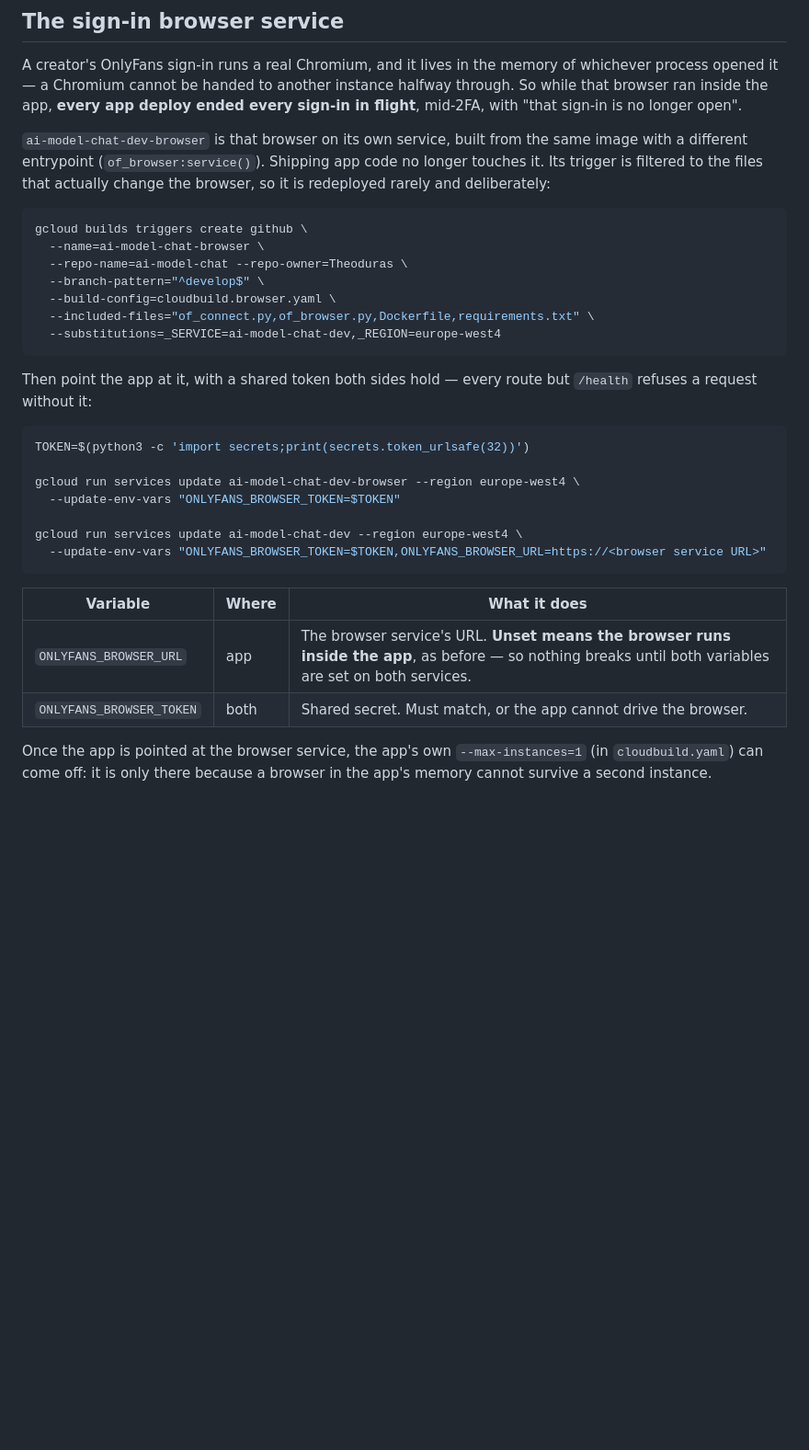
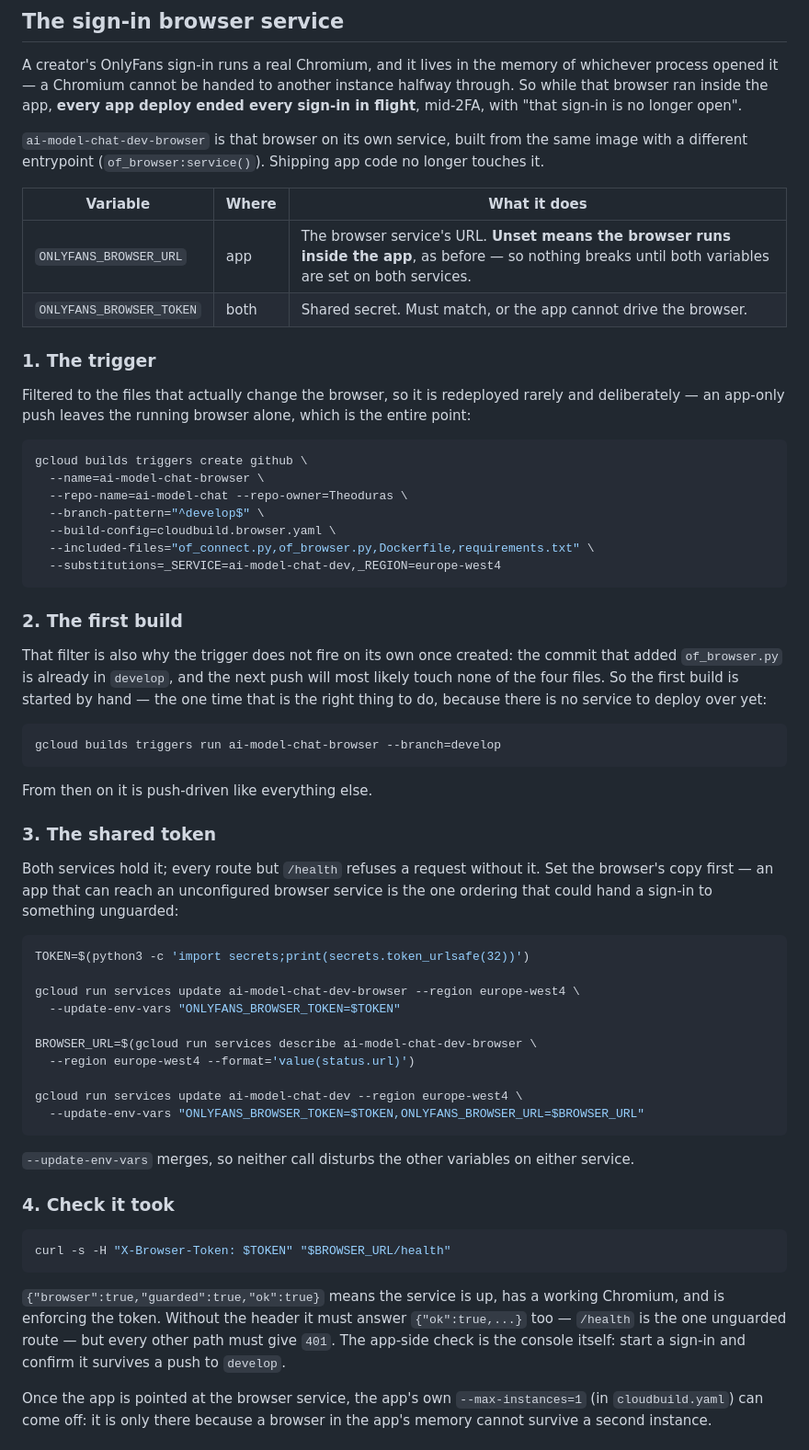
Before and after one commit to Theoduras/ai-model-chat, a Markdown page: ENVIRONMENTS.md, the part around the change. Shown at 92% size. GitHub-like rendering; blank space fills up the shorter version.

Commit message:
Document the browser service setup end to end
The trigger's --included-files filter is also why it will not fire on its
own: of_browser.py is already committed, so the next push touches none of
the four files it watches. Say so, and name the one-time manual build that
bootstraps the service, so the setup does not stall silently on a trigger
that looks created but has never run.

Also read the service URL from gcloud rather than leaving a placeholder to
fill in, and give the /health call that proves the token is enforced.

Co-Authored-By: Claude Opus 5 <noreply@anthropic.com>
Claude-Session: https://claude.ai/code/session_01TP8NMem34Pi6MBaMvBfWAj

````diff
--- a/ENVIRONMENTS.md
+++ b/ENVIRONMENTS.md
@@ -74,8 +74,18 @@ ended every sign-in in flight**, mid-2FA, with "that sign-in is no longer open".
 
 `ai-model-chat-dev-browser` is that browser on its own service, built from the
 same image with a different entrypoint (`of_browser:service()`). Shipping app
-code no longer touches it. Its trigger is filtered to the files that actually
-change the browser, so it is redeployed rarely and deliberately:
+code no longer touches it.
+
+| Variable | Where | What it does |
+|---|---|---|
+| `ONLYFANS_BROWSER_URL` | app | The browser service's URL. **Unset means the browser runs inside the app**, as before — so nothing breaks until both variables are set on both services. |
+| `ONLYFANS_BROWSER_TOKEN` | both | Shared secret. Must match, or the app cannot drive the browser. |
+
+### 1. The trigger
+
+Filtered to the files that actually change the browser, so it is redeployed
+rarely and deliberately — an app-only push leaves the running browser alone,
+which is the entire point:
 
 ```bash
 gcloud builds triggers create github \
@@ -87,8 +97,25 @@ gcloud builds triggers create github \
   --substitutions=_SERVICE=ai-model-chat-dev,_REGION=europe-west4
 ```
 
-Then point the app at it, with a shared token both sides hold — every route but
-`/health` refuses a request without it:
+### 2. The first build
+
+That filter is also why the trigger does not fire on its own once created: the
+commit that added `of_browser.py` is already in `develop`, and the next push
+will most likely touch none of the four files. So the first build is started by
+hand — the one time that is the right thing to do, because there is no service
+to deploy over yet:
+
+```bash
+gcloud builds triggers run ai-model-chat-browser --branch=develop
+```
+
+From then on it is push-driven like everything else.
+
+### 3. The shared token
+
+Both services hold it; every route but `/health` refuses a request without it.
+Set the browser's copy first — an app that can reach an unconfigured browser
+service is the one ordering that could hand a sign-in to something unguarded:
 
 ```bash
 TOKEN=$(python3 -c 'import secrets;print(secrets.token_urlsafe(32))')
@@ -96,14 +123,27 @@ TOKEN=$(python3 -c 'import secrets;print(secrets.token_urlsafe(32))')
 gcloud run services update ai-model-chat-dev-browser --region europe-west4 \
   --update-env-vars "ONLYFANS_BROWSER_TOKEN=$TOKEN"
 
+BROWSER_URL=$(gcloud run services describe ai-model-chat-dev-browser \
+  --region europe-west4 --format='value(status.url)')
+
 gcloud run services update ai-model-chat-dev --region europe-west4 \
-  --update-env-vars "ONLYFANS_BROWSER_TOKEN=$TOKEN,ONLYFANS_BROWSER_URL=https://<browser service URL>"
+  --update-env-vars "ONLYFANS_BROWSER_TOKEN=$TOKEN,ONLYFANS_BROWSER_URL=$BROWSER_URL"
 ```
 
-| Variable | Where | What it does |
-|---|---|---|
-| `ONLYFANS_BROWSER_URL` | app | The browser service's URL. **Unset means the browser runs inside the app**, as before — so nothing breaks until both variables are set on both services. |
-| `ONLYFANS_BROWSER_TOKEN` | both | Shared secret. Must match, or the app cannot drive the browser. |
+`--update-env-vars` merges, so neither call disturbs the other variables on
+either service.
+
+### 4. Check it took
+
+```bash
+curl -s -H "X-Browser-Token: $TOKEN" "$BROWSER_URL/health"
+```
+
+`{"browser":true,"guarded":true,"ok":true}` means the service is up, has a
+working Chromium, and is enforcing the token. Without the header it must answer
+`{"ok":true,...}` too — `/health` is the one unguarded route — but every other
+path must give `401`. The app-side check is the console itself: start a sign-in
+and confirm it survives a push to `develop`.
 
 Once the app is pointed at the browser service, the app's own
 `--max-instances=1` (in `cloudbuild.yaml`) can come off: it is only there
````
